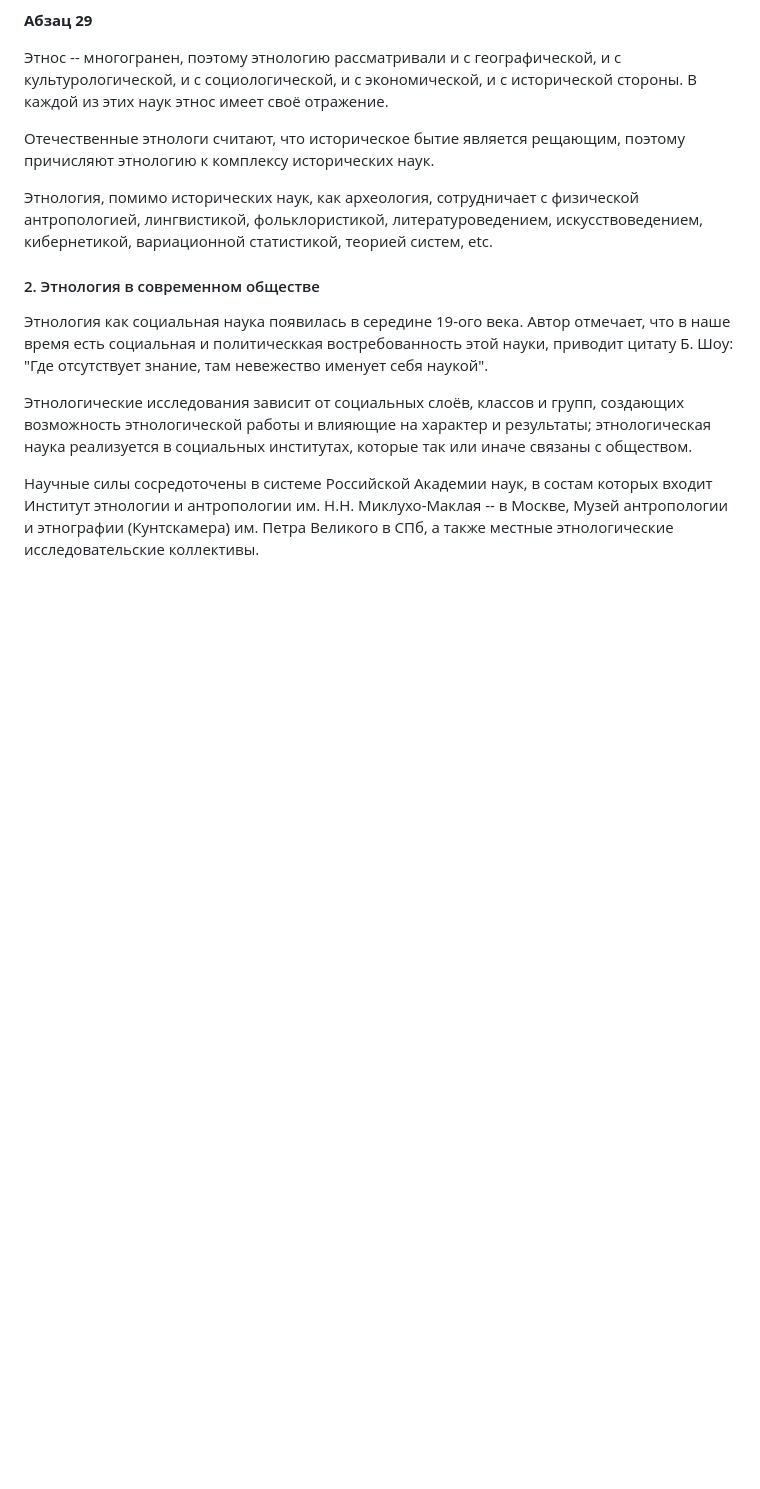
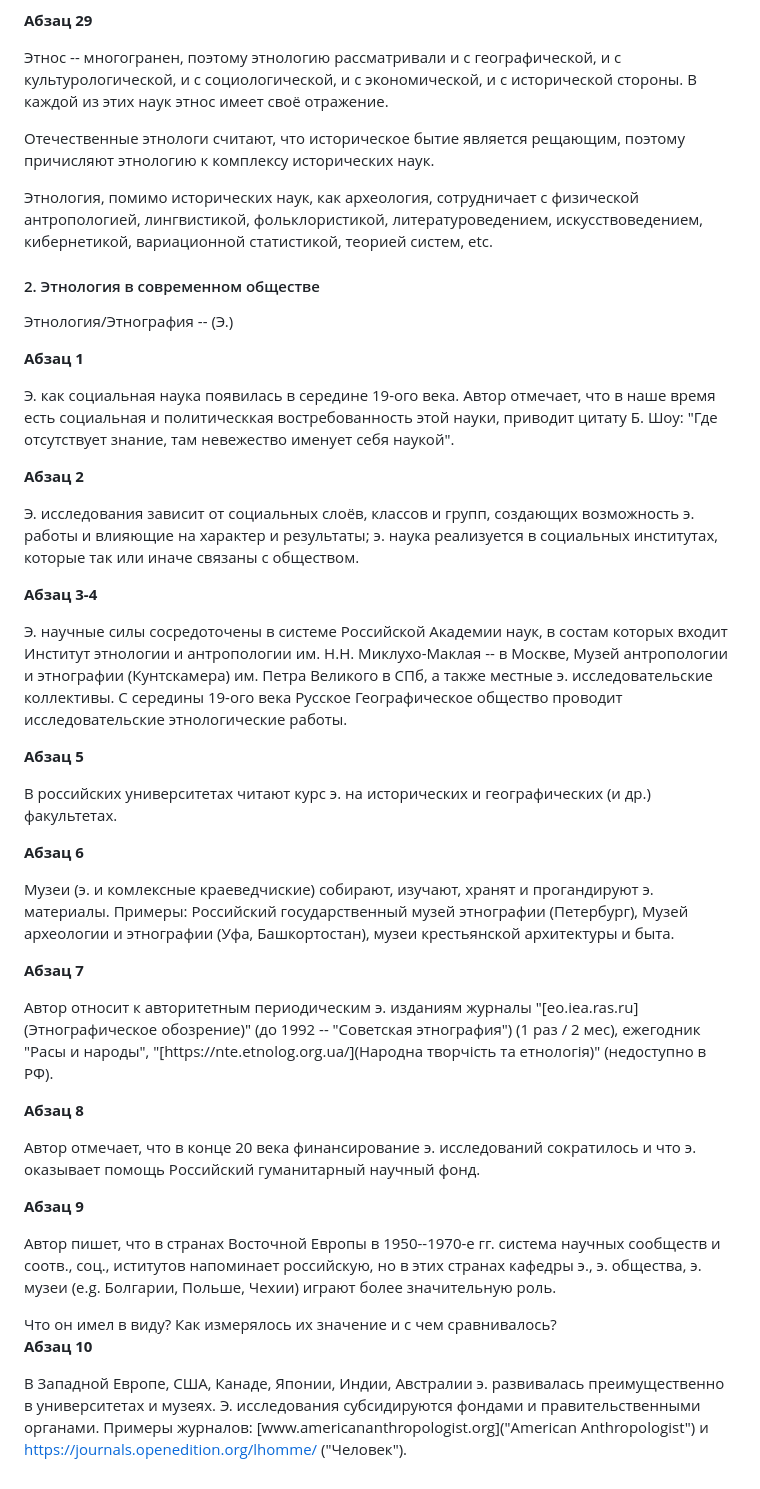
Before and after one commit to dragondangun/Etnology-basics, a Markdown page: Abstract.md, the part around the change. Drawn GitHub-style; blank space fills up the shorter version.

Commit message:
s1ch1par2p10

```diff
--- a/Abstract.md
+++ b/Abstract.md
@@ -627,21 +627,82 @@ etc.
 
 #### 2. Этнология в современном обществе
 
-Этнология как социальная наука появилась в середине
+Этнология/Этнография -- (Э.)
+
+**Абзац 1**
+
+Э. как социальная наука появилась в середине
 19-ого века. Автор отмечает, что в наше время есть
 социальная и политическкая востребованность этой науки,
 приводит цитату Б. Шоу: "Где отсутствует знание, там
 невежество именует себя наукой".
 
-Этнологические исследования зависит от социальных слоёв,
-классов и групп, создающих возможность этнологической
+**Абзац 2**
+
+Э. исследования зависит от социальных слоёв,
+классов и групп, создающих возможность э.
 работы и влияющие на характер и результаты;
-этнологическая наука реализуется в социальных институтах,
+э. наука реализуется в социальных институтах,
 которые так или иначе связаны с обществом.
 
-Научные силы сосредоточены в системе Российской Академии
-наук, в состам которых входит Институт этнологии и
-антропологии им. Н.Н. Миклухо-Маклая -- в Москве,
-Музей антропологии и этнографии (Кунтскамера) им. Петра
-Великого в СПб, а также местные этнологические
-исследовательские коллективы.
+**Абзац 3-4**
+
+Э. научные силы сосредоточены в системе Российской
+Академии наук, в состам которых входит Институт
+этнологии и  антропологии им. Н.Н. Миклухо-Маклая
+-- в Москве, Музей антропологии и этнографии
+(Кунтскамера) им. Петра Великого в СПб, а также
+местные э. исследовательские коллективы. С середины
+19-ого века Русское Географическое общество
+проводит исследовательские этнологические работы.
+
+**Абзац 5**
+
+В российских университетах читают курс э. на
+исторических и географических (и др.) факультетах.
+
+**Абзац 6**
+
+Музеи (э. и комлексные краеведчиские) собирают,
+изучают, хранят и прогандируют э. материалы.
+Примеры: Российский государственный музей
+этнографии (Петербург), Музей археологии и
+этнографии (Уфа, Башкортостан), музеи крестьянской
+архитектуры и быта.
+
+**Абзац 7**
+
+Автор относит к авторитетным периодическим э.
+изданиям журналы "[eo.iea.ras.ru](Этнографическое обозрение)"
+(до 1992 -- "Советская этнография") (1 раз / 2 мес),
+ежегодник "Расы и народы", "[https://nte.etnolog.org.ua/](Народна творчість та етнологія)"
+(недоступно в РФ).
+
+**Абзац 8**
+
+Автор отмечает, что в конце 20 века финансирование
+э. исследований сократилось и что э. оказывает
+помощь Российский гуманитарный научный фонд.
+
+**Абзац 9**
+
+Автор пишет, что в странах Восточной Европы
+в 1950--1970-е гг. система научных сообществ и
+соотв., соц., иститутов напоминает российскую, но
+в этих странах кафедры э., э. общества, э. музеи
+(e.g. Болгарии, Польше, Чехии) играют более
+значительную роль.
+
+<div class="question">
+    Что он имел в виду? Как измерялось их значение
+    и с чем сравнивалось?
+</div>
+
+**Абзац 10**
+
+В Западной Европе, США, Канаде, Японии, Индии,
+Австралии э. развивалась преимущественно в
+университетах и музеях. Э. исследования субсидируются
+фондами и правительственными органами. Примеры
+журналов: [www.americananthropologist.org]("American Anthropologist")
+и [https://journals.openedition.org/lhomme/]("L’Homme") ("Человек").
```
